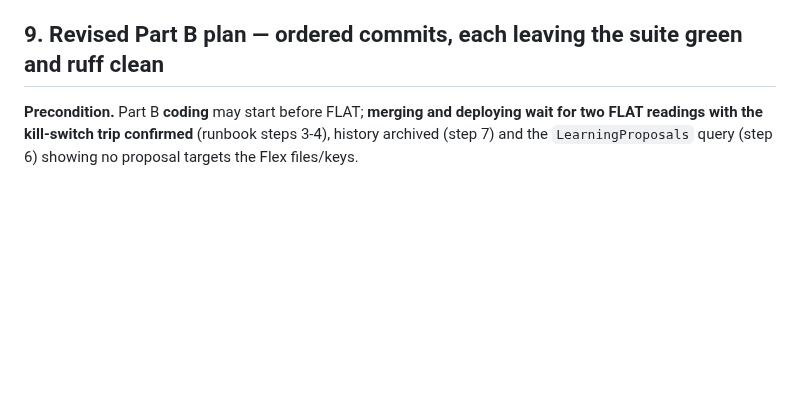
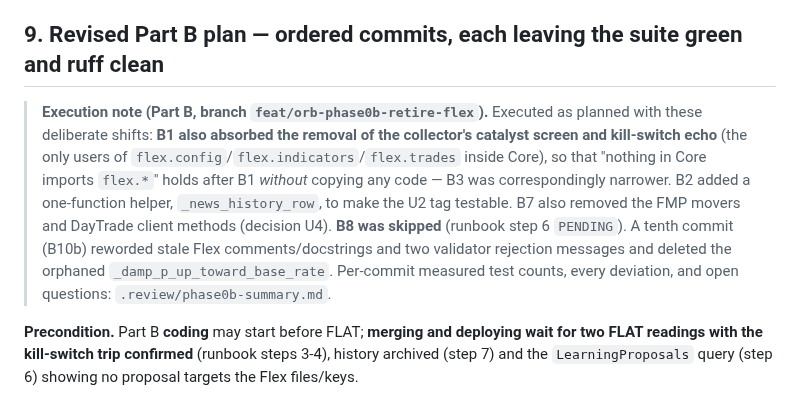
Before and after one commit to jgarrote83/portfolio-automation, a Markdown page: docs/specs/ORB_Phase0_Retirement_Inventory.md, the part around the change. Rendered like a GitHub page; blank space fills up the shorter version.

Commit message:
docs: inventory §9 execution note for Part B
Co-Authored-By: Claude Sonnet 5.5 <noreply@anthropic.com>

```diff
--- a/docs/specs/ORB_Phase0_Retirement_Inventory.md
+++ b/docs/specs/ORB_Phase0_Retirement_Inventory.md
@@ -138,6 +138,8 @@ Reviewed `infra/`, `.github/workflows/`, and `scripts/` for anything that deploy
 None of U1–U11 remains open. The only new items needing a Jorge call are the 8b flags (default: leave as is; they pre-date ORB and none is touched by Phase 0).
 
 ## 9. Revised Part B plan — ordered commits, each leaving the suite green and ruff clean
+
+> **Execution note (Part B, branch `feat/orb-phase0b-retire-flex`).** Executed as planned with these deliberate shifts: **B1 also absorbed the removal of the collector's catalyst screen and kill-switch echo** (the only users of `flex.config`/`flex.indicators`/`flex.trades` inside Core), so that "nothing in Core imports `flex.*`" holds after B1 *without* copying any code — B3 was correspondingly narrower. B2 added a one-function helper, `_news_history_row`, to make the U2 tag testable. B7 also removed the FMP movers and DayTrade client methods (decision U4). **B8 was skipped** (runbook step 6 `PENDING`). A tenth commit (B10b) reworded stale Flex comments/docstrings and two validator rejection messages and deleted the orphaned `_damp_p_up_toward_base_rate`. Per-commit measured test counts, every deviation, and open questions: `.review/phase0b-summary.md`.
 
 **Precondition.** Part B **coding** may start before FLAT; **merging and deploying wait for two FLAT readings with the kill-switch trip confirmed** (runbook steps 3-4), history archived (step 7) and the `LearningProposals` query (step 6) showing no proposal targets the Flex files/keys.
 
```
